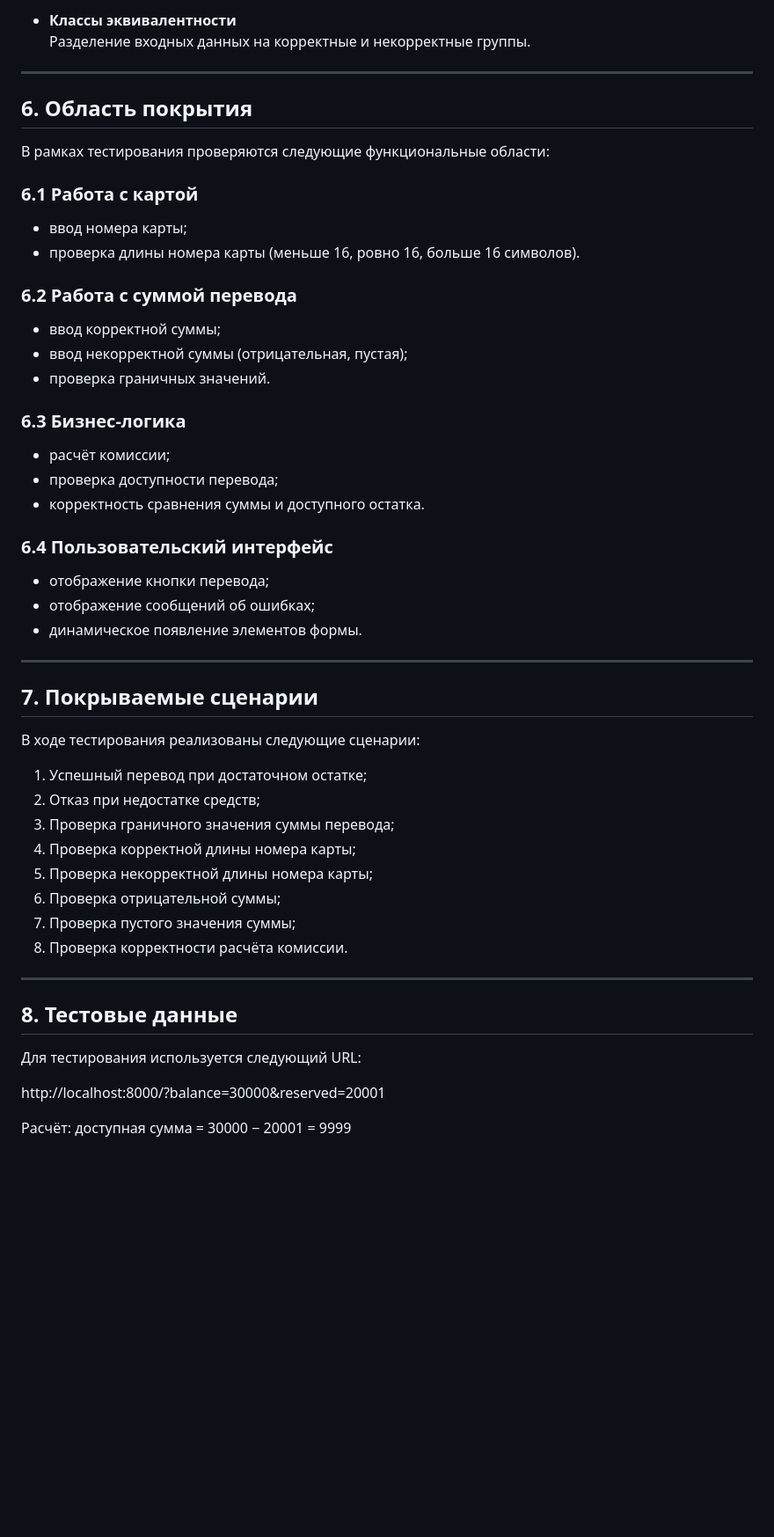
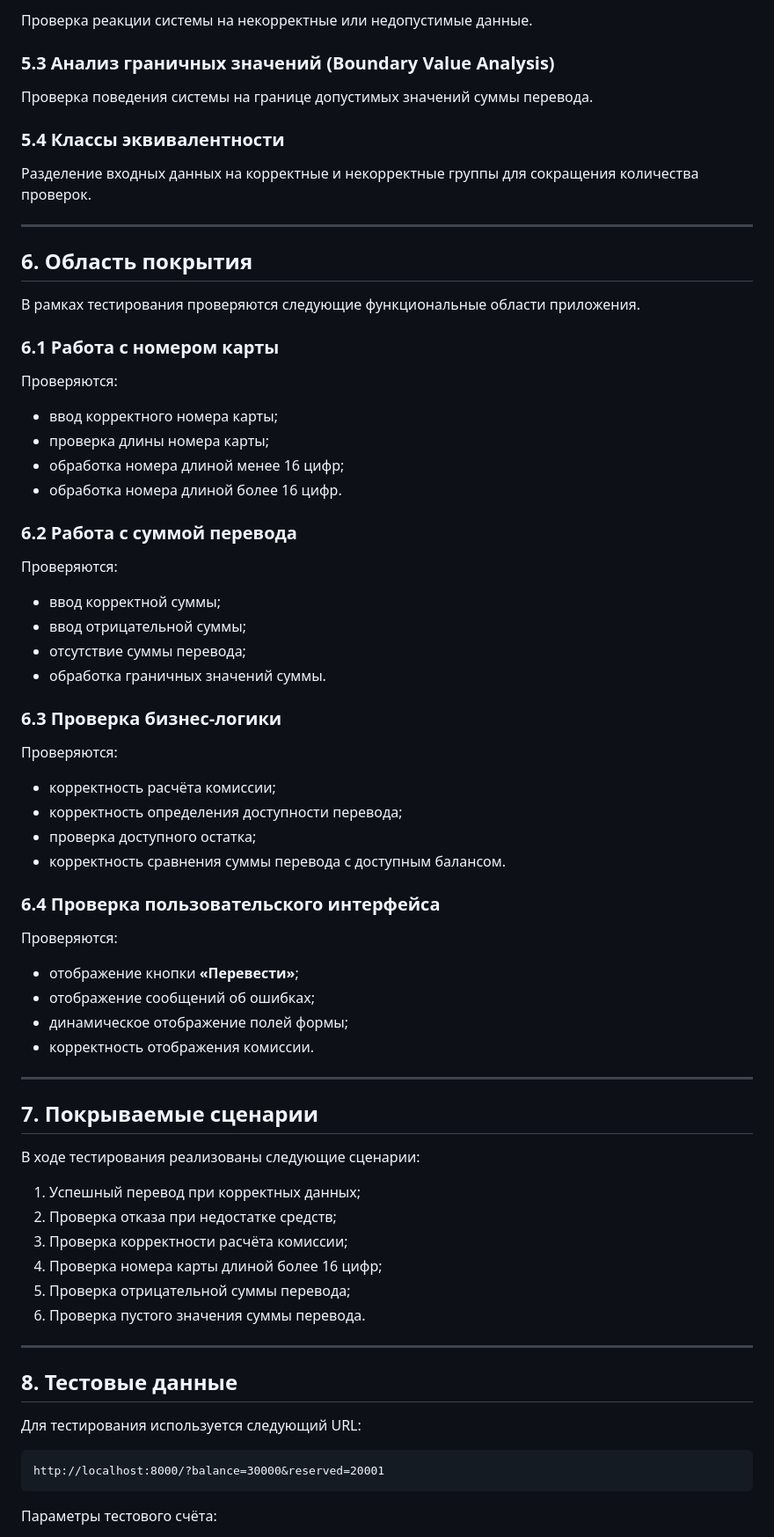
Before and after one commit to ExtroZ-ui/f-bank-testing, a Markdown page: manual/test-design.md, the part around one of its changes. Shown at 88% size. Rendered like a GitHub page; blank space fills up the shorter version.

````diff
--- a/manual/test-design.md
+++ b/manual/test-design.md
@@ -70,31 +81,55 @@
 
-- **Классы эквивалентности**
-  Разделение входных данных на корректные и некорректные группы.
+Проверка реакции системы на некорректные или недопустимые данные.
+
+### 5.3 Анализ граничных значений (Boundary Value Analysis)
+
+Проверка поведения системы на границе допустимых значений суммы перевода.
+
+### 5.4 Классы эквивалентности
+
+Разделение входных данных на корректные и некорректные группы для сокращения количества проверок.
 
 ---
 
 ## 6. Область покрытия
 
-В рамках тестирования проверяются следующие функциональные области:
+В рамках тестирования проверяются следующие функциональные области приложения.
 
-### 6.1 Работа с картой
-- ввод номера карты;
-- проверка длины номера карты (меньше 16, ровно 16, больше 16 символов).
+### 6.1 Работа с номером карты
+
+Проверяются:
+
+- ввод корректного номера карты;
+- проверка длины номера карты;
+- обработка номера длиной менее 16 цифр;
+- обработка номера длиной более 16 цифр.
 
 ### 6.2 Работа с суммой перевода
+
+Проверяются:
+
 - ввод корректной суммы;
-- ввод некорректной суммы (отрицательная, пустая);
-- проверка граничных значений.
+- ввод отрицательной суммы;
+- отсутствие суммы перевода;
+- обработка граничных значений суммы.
 
-### 6.3 Бизнес-логика
-- расчёт комиссии;
-- проверка доступности перевода;
-- корректность сравнения суммы и доступного остатка.
+### 6.3 Проверка бизнес-логики
 
-### 6.4 Пользовательский интерфейс
-- отображение кнопки перевода;
+Проверяются:
+
+- корректность расчёта комиссии;
+- корректность определения доступности перевода;
+- проверка доступного остатка;
+- корректность сравнения суммы перевода с доступным балансом.
+
+### 6.4 Проверка пользовательского интерфейса
+
+Проверяются:
+
+- отображение кнопки **«Перевести»**;
 - отображение сообщений об ошибках;
-- динамическое появление элементов формы.
+- динамическое отображение полей формы;
+- корректность отображения комиссии.
 
 ---
 
@@ -102,14 +137,12 @@
 
 В ходе тестирования реализованы следующие сценарии:
 
-1. Успешный перевод при достаточном остатке;
-2. Отказ при недостатке средств;
-3. Проверка граничного значения суммы перевода;
-4. Проверка корректной длины номера карты;
-5. Проверка некорректной длины номера карты;
-6. Проверка отрицательной суммы;
-7. Проверка пустого значения суммы;
-8. Проверка корректности расчёта комиссии.
+1. Успешный перевод при корректных данных;
+2. Проверка отказа при недостатке средств;
+3. Проверка корректности расчёта комиссии;
+4. Проверка номера карты длиной более 16 цифр;
+5. Проверка отрицательной суммы перевода;
+6. Проверка пустого значения суммы перевода.
 
 ---
 
@@ -117,8 +150,9 @@
 
 Для тестирования используется следующий URL:
 
+```text
 http://localhost:8000/?balance=30000&reserved=20001
+```
 
-Расчёт:
-доступная сумма = 30000 − 20001 = 9999
+Параметры тестового счёта:
 
````
Also changed, not shown: other parts of manual/test-design.md (+58 -27 lines), manual/bug-reports.md (+26 -12 lines), manual/test-cases.md (+92 -95 lines), manual/images/bug-boundary.png, 13 other files.
